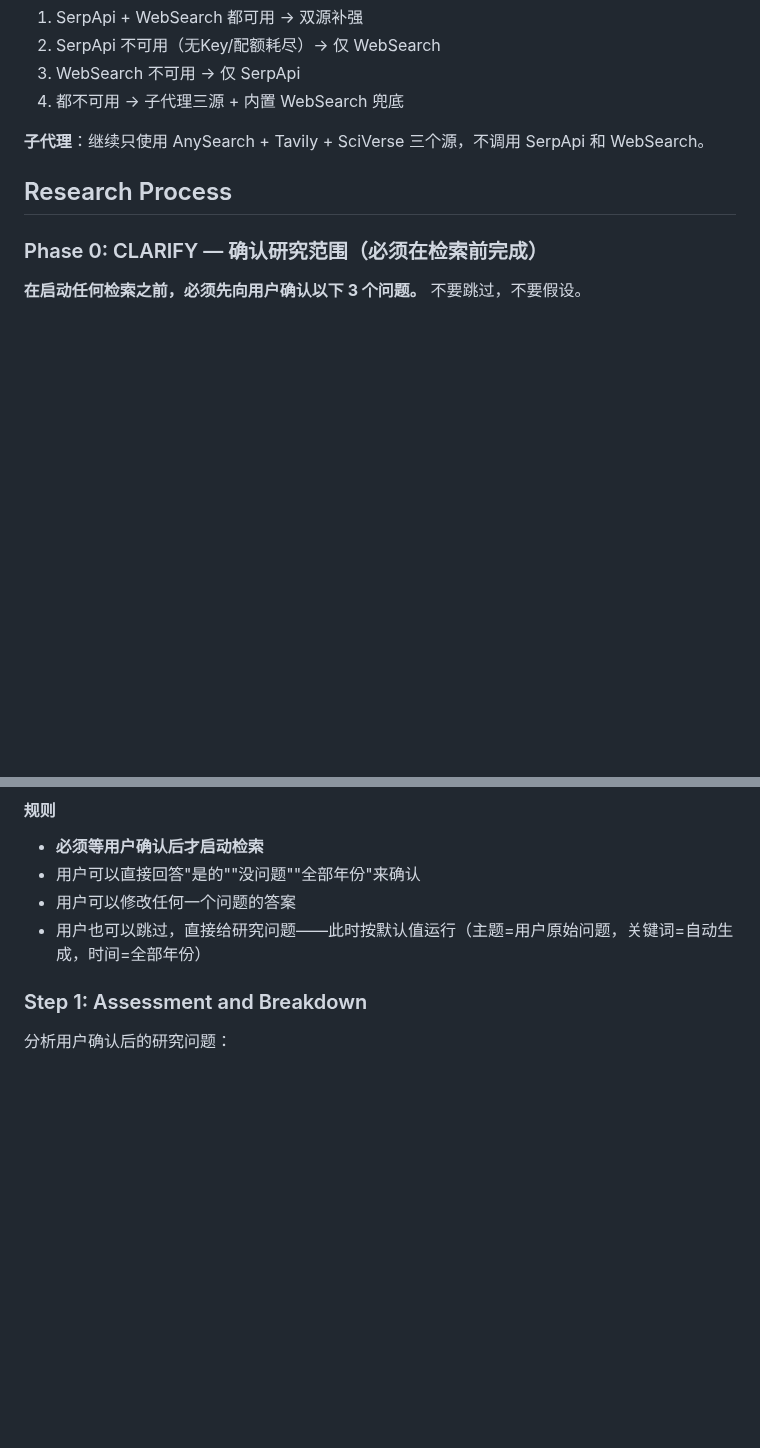
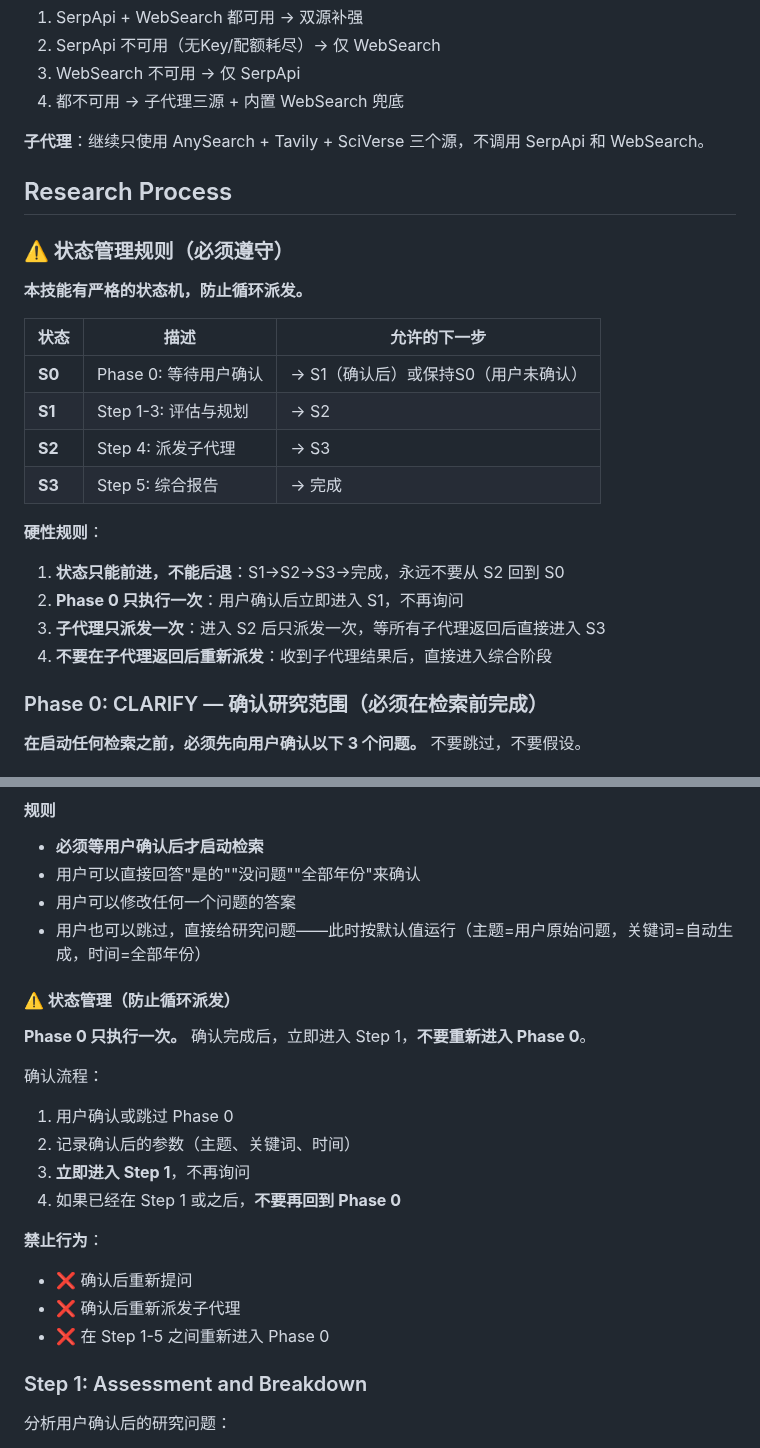
Before and after one commit to jefeerzhang/tri-research-skill, a Markdown page: skills/tri-research/SKILL.md, 2 parts joined by grey strips. GitHub-like rendering; blank space fills up the shorter version.

Commit message:
fix: add state machine to prevent Phase 0 loop and subagent re-dispatch
Root cause: After Phase 0 CLARIFY confirmation, the agent kept re-entering
Phase 0 and re-dispatching subagents in a loop (40 empty output files).

Fix:
- Add explicit state machine (S0→S1→S2→S3→done) with hard rules
- Phase 0 only executes ONCE, never re-enters after confirmation
- Subagents only dispatched ONCE in S2, never re-dispatched after results
- State can only move forward, never backward
- Added '禁止行为' list to prevent common loop patterns

```diff
--- a/skills/tri-research/SKILL.md
+++ b/skills/tri-research/SKILL.md
@@ -206,6 +206,23 @@ Lead Agent 在派发子代理**之前**，用 **SerpApi + WebSearch 两个源直
 
 ## Research Process
 
+### ⚠️ 状态管理规则（必须遵守）
+
+**本技能有严格的状态机，防止循环派发。**
+
+| 状态 | 描述 | 允许的下一步 |
+|------|------|------------|
+| **S0** | Phase 0: 等待用户确认 | → S1（确认后）或保持S0（用户未确认） |
+| **S1** | Step 1-3: 评估与规划 | → S2 |
+| **S2** | Step 4: 派发子代理 | → S3 |
+| **S3** | Step 5: 综合报告 | → 完成 |
+
+**硬性规则**：
+1. **状态只能前进，不能后退**：S1→S2→S3→完成，永远不要从 S2 回到 S0
+2. **Phase 0 只执行一次**：用户确认后立即进入 S1，不再询问
+3. **子代理只派发一次**：进入 S2 后只派发一次，等所有子代理返回后直接进入 S3
+4. **不要在子代理返回后重新派发**：收到子代理结果后，直接进入综合阶段
+
 ### Phase 0: CLARIFY — 确认研究范围（必须在检索前完成）
 
 **在启动任何检索之前，必须先向用户确认以下 3 个问题。** 不要跳过，不要假设。
@@ -258,6 +275,20 @@ Lead Agent 在派发子代理**之前**，用 **SerpApi + WebSearch 两个源直
 - 用户可以直接回答"是的""没问题""全部年份"来确认
 - 用户可以修改任何一个问题的答案
 - 用户也可以跳过，直接给研究问题——此时按默认值运行（主题=用户原始问题，关键词=自动生成，时间=全部年份）
+
+#### ⚠️ 状态管理（防止循环派发）
+**Phase 0 只执行一次。** 确认完成后，立即进入 Step 1，**不要重新进入 Phase 0**。
+
+确认流程：
+1. 用户确认或跳过 Phase 0
+2. 记录确认后的参数（主题、关键词、时间）
+3. **立即进入 Step 1**，不再询问
+4. 如果已经在 Step 1 或之后，**不要再回到 Phase 0**
+
+**禁止行为**：
+- ❌ 确认后重新提问
+- ❌ 确认后重新派发子代理
+- ❌ 在 Step 1-5 之间重新进入 Phase 0
 
 ### Step 1: Assessment and Breakdown
 
```
